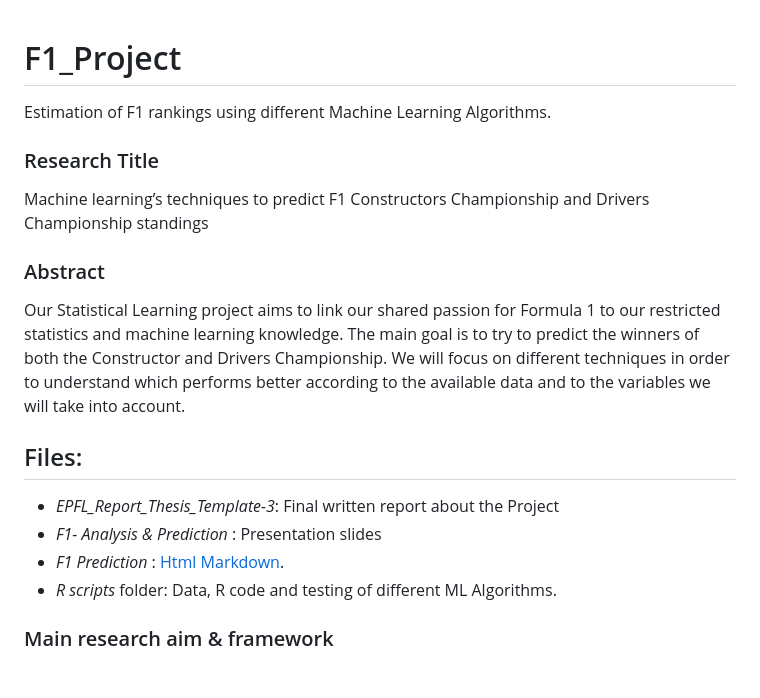
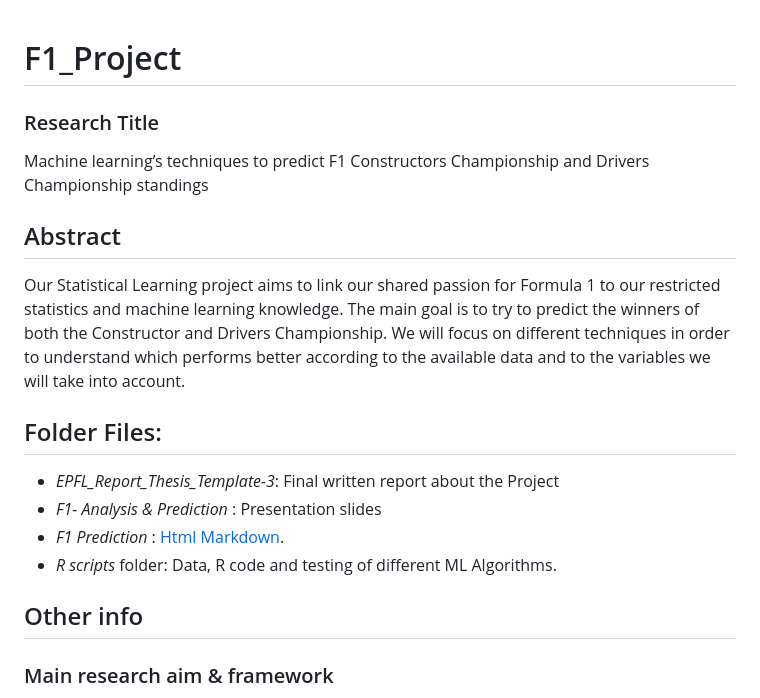
Before and after one commit to LudovicoLentini/F1_Project, a Markdown page: README.md, the part around the change. GitHub-like rendering; blank space fills up the shorter version.

```diff
--- a/README.md
+++ b/README.md
@@ -1,19 +1,17 @@
 # F1_Project
-Estimation of F1 rankings using different Machine Learning Algorithms.
-
 ### Research Title
 Machine learning’s techniques to predict F1 Constructors Championship and Drivers Championship standings
 
-### Abstract
+## Abstract
 Our Statistical Learning project aims to link our shared passion for Formula 1 to our restricted statistics and machine learning knowledge. The main goal is to try to predict the winners of both the Constructor and Drivers Championship. We will focus on different techniques in order to understand which performs better according to the available data and to the variables we will take into account.
 
-## Files:
+## Folder Files:
 - *EPFL_Report_Thesis_Template-3*: Final written report about the Project
 - *F1- Analysis & Prediction* : Presentation slides
 - *F1 Prediction* : [Html Markdown](https://htmlpreview.github.io/?https://github.com/LudovicoLentini/F1_Project/blob/main/F1-prediction.html).
 - *R scripts* folder: Data, R code and testing of different ML Algorithms.
 
-
+## Other info
 ### Main research aim & framework
 The idea of our project comes from a shared passion for the F1 races and we are interested in understanding whether our knowledge in statistics and machine learning could help us build a model able to predict F1 standings. In fact our main goal is to use some of the variables that we found on http://ergast.com/mrd/db/#csv, which is a very documented dataset containing all the information records regarding F1 weekends: Free Practice, Qualifying, Races…
 
```
